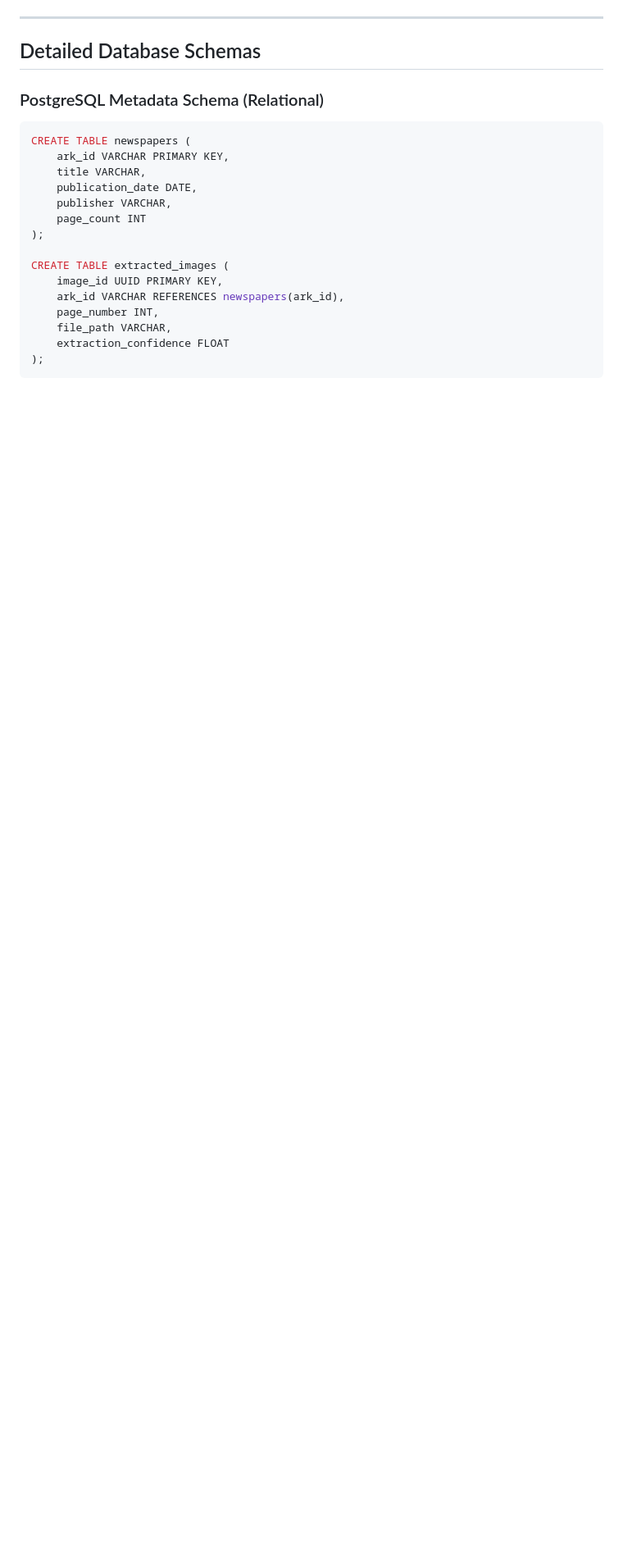
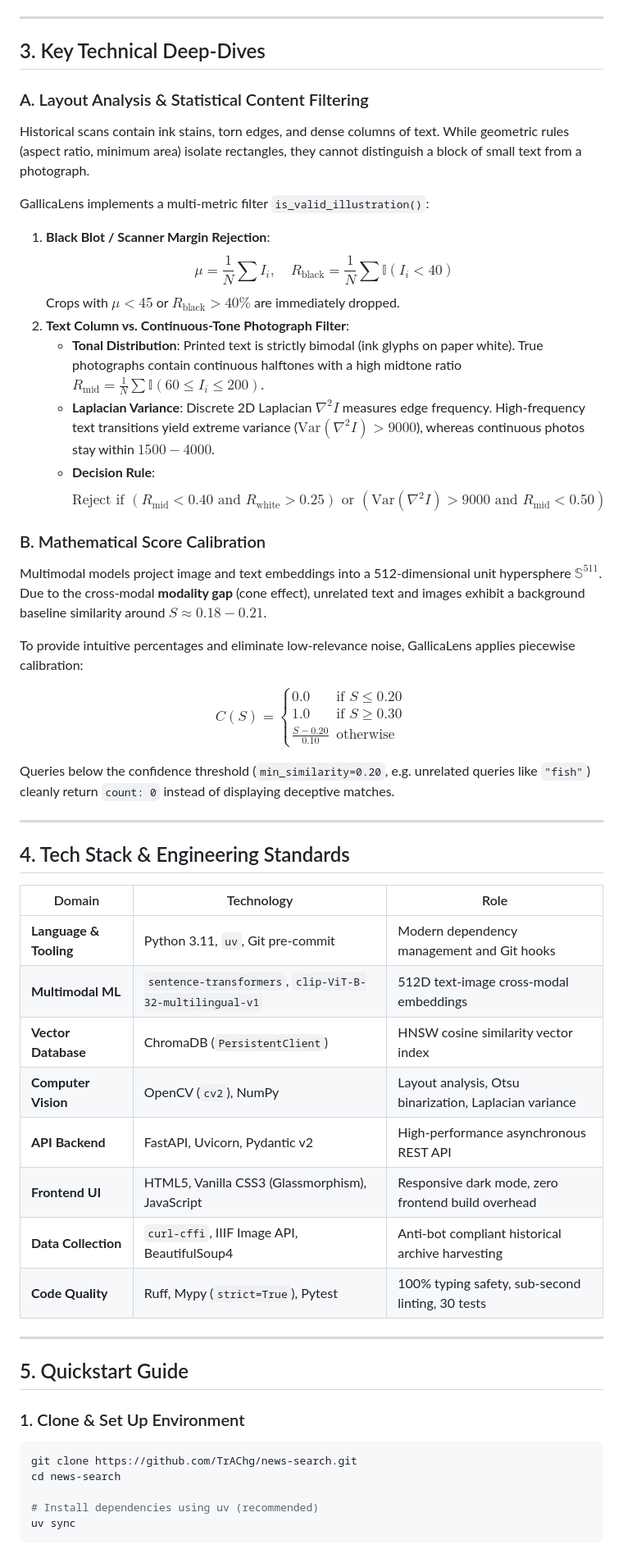
Before and after one commit to TrAChg/news-search, a Markdown page: README.md, the part around the change printed below. Shown: that part at 82% size. Drawn GitHub-style; blank space fills up the shorter version.

````diff
--- a/README.md
+++ b/README.md
@@ -74,24 +71,60 @@ sequenceDiagram
 
 ---
 
-## Detailed Database Schemas
+## 3. Key Technical Deep-Dives
 
-### PostgreSQL Metadata Schema (Relational)
-```sql
-CREATE TABLE newspapers (
-    ark_id VARCHAR PRIMARY KEY,
-    title VARCHAR,
-    publication_date DATE,
-    publisher VARCHAR,
-    page_count INT
-);
+### A. Layout Analysis & Statistical Content Filtering
+Historical scans contain ink stains, torn edges, and dense columns of text. While geometric rules (aspect ratio, minimum area) isolate rectangles, they cannot distinguish a block of small text from a photograph.
 
-CREATE TABLE extracted_images (
-    image_id UUID PRIMARY KEY,
-    ark_id VARCHAR REFERENCES newspapers(ark_id),
-    page_number INT,
-    file_path VARCHAR,
-    extraction_confidence FLOAT
-);
+GallicaLens implements a multi-metric filter `is_valid_illustration()`:
+
+1. **Black Blot / Scanner Margin Rejection**:
+   $$\mu = \frac{1}{N}\sum I_i, \quad R_{\text{black}} = \frac{1}{N}\sum \mathbb{I}(I_i < 40)$$
+   Crops with $\mu < 45$ or $R_{\text{black}} > 40\%$ are immediately dropped.
+2. **Text Column vs. Continuous-Tone Photograph Filter**:
+   - **Tonal Distribution**: Printed text is strictly bimodal (ink glyphs on paper white). True photographs contain continuous halftones with a high midtone ratio $R_{\text{mid}} = \frac{1}{N}\sum \mathbb{I}(60 \le I_i \le 200)$.
+   - **Laplacian Variance**: Discrete 2D Laplacian $\nabla^2 I$ measures edge frequency. High-frequency text transitions yield extreme variance ($\mathrm{Var}(\nabla^2 I) > 9000$), whereas continuous photos stay within $1500 - 4000$.
+   - **Decision Rule**:
+     $$\text{Reject if } (R_{\text{mid}} < 0.40 \text{ and } R_{\text{white}} > 0.25) \text{ or } (\mathrm{Var}(\nabla^2 I) > 9000 \text{ and } R_{\text{mid}} < 0.50)$$
+
+### B. Mathematical Score Calibration
+Multimodal models project image and text embeddings into a 512-dimensional unit hypersphere $\mathbb{S}^{511}$. Due to the cross-modal **modality gap** (cone effect), unrelated text and images exhibit a background baseline similarity around $S \approx 0.18 - 0.21$.
+
+To provide intuitive percentages and eliminate low-relevance noise, GallicaLens applies piecewise calibration:
+
+$$C(S) = \begin{cases}
+0.0 & \text{if } S \le 0.20 \\
+1.0 & \text{if } S \ge 0.30 \\
+\frac{S - 0.20}{0.10} & \text{otherwise}
+\end{cases}$$
+
+Queries below the confidence threshold (`min_similarity=0.20`, e.g. unrelated queries like `"fish"`) cleanly return `count: 0` instead of displaying deceptive matches.
+
+---
+
+## 4. Tech Stack & Engineering Standards
+
+| Domain | Technology | Role |
+|---|---|---|
+| **Language & Tooling** | Python 3.11, `uv`, Git pre-commit | Modern dependency management and Git hooks |
+| **Multimodal ML** | `sentence-transformers`, `clip-ViT-B-32-multilingual-v1` | 512D text-image cross-modal embeddings |
+| **Vector Database** | ChromaDB (`PersistentClient`) | HNSW cosine similarity vector index |
+| **Computer Vision** | OpenCV (`cv2`), NumPy | Layout analysis, Otsu binarization, Laplacian variance |
+| **API Backend** | FastAPI, Uvicorn, Pydantic v2 | High-performance asynchronous REST API |
+| **Frontend UI** | HTML5, Vanilla CSS3 (Glassmorphism), JavaScript | Responsive dark mode, zero frontend build overhead |
+| **Data Collection** | `curl-cffi`, IIIF Image API, BeautifulSoup4 | Anti-bot compliant historical archive harvesting |
+| **Code Quality** | Ruff, Mypy (`strict=True`), Pytest | 100% typing safety, sub-second linting, 30 tests |
+
+---
+
+## 5. Quickstart Guide
+
+### 1. Clone & Set Up Environment
+```bash
+git clone https://github.com/TrAChg/news-search.git
+cd news-search
+
+# Install dependencies using uv (recommended)
+uv sync
 ```
 
````
Also changed, not shown: other parts of README.md (+99 -114 lines), docs/images/demo_home.png (added), docs/images/demo_search.png (added).
